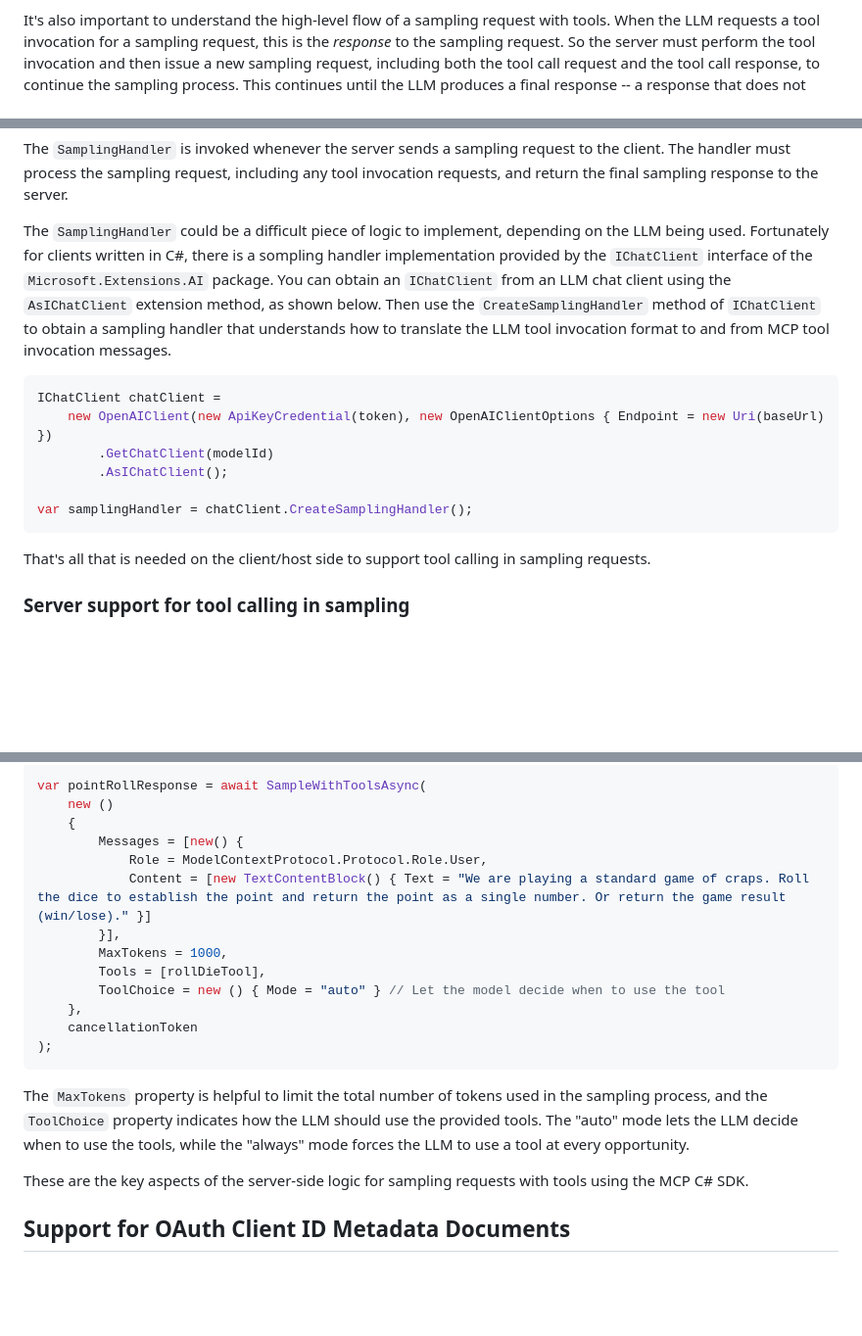
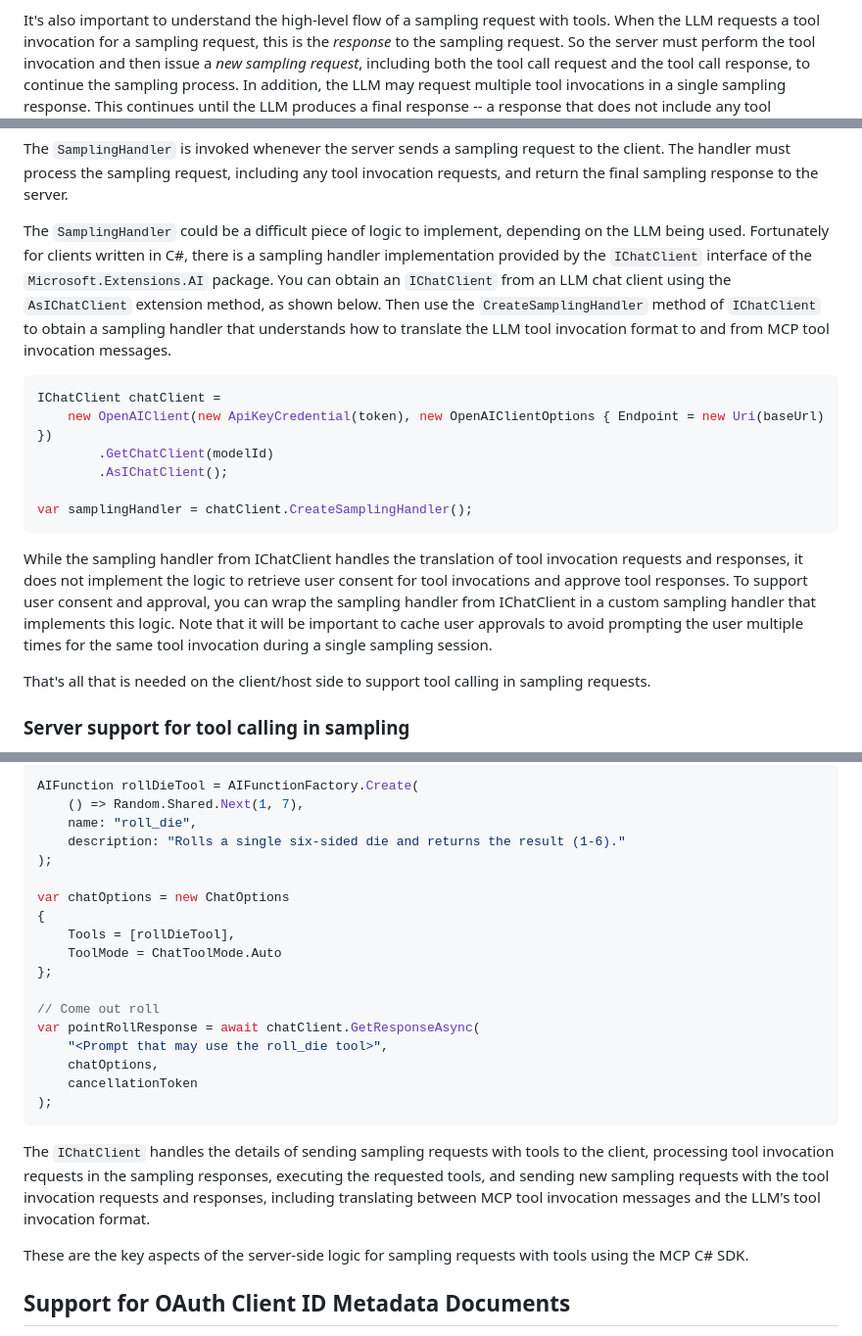
Before and after one commit to mikekistler/mcp-whats-new, a Markdown page: README.md, 3 parts joined by grey strips. Shown at 98% size. Drawn GitHub-style; blank space fills up the shorter version.

````diff
--- a/README.md
+++ b/README.md
@@ -438,6 +438,8 @@ by the server. So the server must implement its own logic to handle tool invocat
 
 It's also important to understand the high-level flow of a sampling request with tools.
 When the LLM requests a tool invocation for a sampling request, this is the _response_ to the sampling request.
-So the server must perform the tool invocation and then issue a new sampling request, including both the tool call request
-and the tool call response, to continue the sampling process. This continues until the LLM produces a final response
+So the server must perform the tool invocation and then issue a _new sampling request_, including both the tool call request
+and the tool call response, to continue the sampling process.
+In addition, the LLM may request multiple tool invocations in a single sampling response.
+This continues until the LLM produces a final response
 -- a response that does not include any tool invocation requests.
@@ -492,7 +515,7 @@ The handler must process the sampling request, including any tool invocation req
 and return the final sampling response to the server.
 
 The `SamplingHandler` could be a difficult piece of logic to implement, depending on the LLM being used.
-Fortunately for clients written in C#, there is a sompling handler implementation provided by the
+Fortunately for clients written in C#, there is a sampling handler implementation provided by the
 `IChatClient` interface of the `Microsoft.Extensions.AI` package.
 You can obtain an `IChatClient` from an LLM chat client using the `AsIChatClient` extension method, as shown below.
 Then use the `CreateSamplingHandler` method of `IChatClient` to obtain a sampling handler that understands
@@ -506,6 +529,12 @@ IChatClient chatClient =
 
 var samplingHandler = chatClient.CreateSamplingHandler();
 ```
+
+While the sampling handler from IChatClient handles the translation of tool invocation requests and responses,
+it does not implement the logic to retrieve user consent for tool invocations and approve tool responses.
+To support user consent and approval, you can wrap the sampling handler from IChatClient in a custom sampling handler
+that implements this logic. Note that it will be important to cache user approvals to avoid prompting the user multiple times
+for the same tool invocation during a single sampling session.
 
 That's all that is needed on the client/host side to support tool calling in sampling requests.
 
@@ -632,23 +613,29 @@ then the server could use it to send a sampling request with tools as shown belo
 
 ```csharp
-var pointRollResponse = await SampleWithToolsAsync(
-    new ()
-    {
-        Messages = [new() {
-            Role = ModelContextProtocol.Protocol.Role.User,
-            Content = [new TextContentBlock() { Text = "We are playing a standard game of craps. Roll the dice to establish the point and return the point as a single number. Or return the game result (win/lose)." }]
-        }],
-        MaxTokens = 1000,
-        Tools = [rollDieTool],
-        ToolChoice = new () { Mode = "auto" } // Let the model decide when to use the tool
-    },
+AIFunction rollDieTool = AIFunctionFactory.Create(
+    () => Random.Shared.Next(1, 7),
+    name: "roll_die",
+    description: "Rolls a single six-sided die and returns the result (1-6)."
+);
+
+var chatOptions = new ChatOptions
+{
+    Tools = [rollDieTool],
+    ToolMode = ChatToolMode.Auto
+};
+
+// Come out roll
+var pointRollResponse = await chatClient.GetResponseAsync(
+    "<Prompt that may use the roll_die tool>",
+    chatOptions,
     cancellationToken
 );
 ```
 
-The `MaxTokens` property is helpful to limit the total number of tokens used in the sampling process,
-and the `ToolChoice` property indicates how the LLM should use the provided tools.
-The "auto" mode lets the LLM decide when to use the tools, while the "always" mode forces the LLM to use a tool at every opportunity.
+The `IChatClient` handles the details of sending sampling requests with tools to the client,
+processing tool invocation requests in the sampling responses, executing the requested tools,
+and sending new sampling requests with the tool invocation requests and responses,
+including translating between MCP tool invocation messages and the LLM's tool invocation format.
 
 These are the key aspects of the server-side logic for sampling requests with tools using the MCP C# SDK.
 
````
Also changed, not shown: other parts of README.md (+40 -67 lines).
